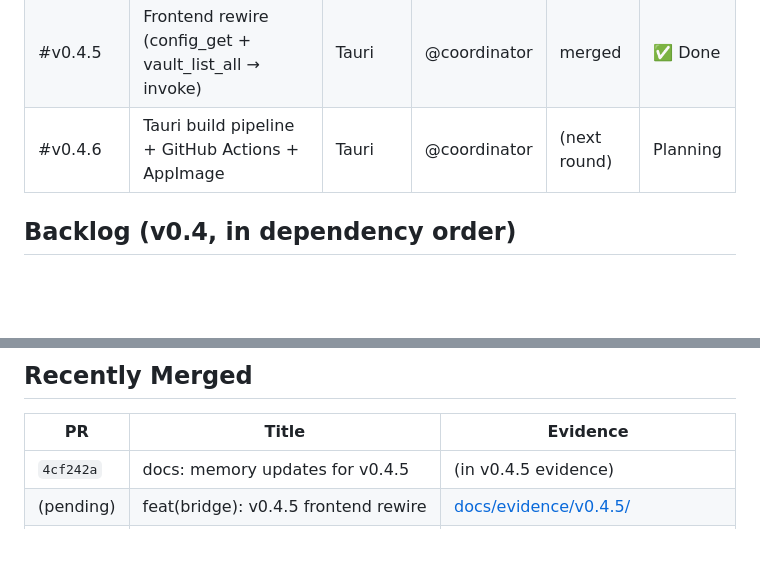
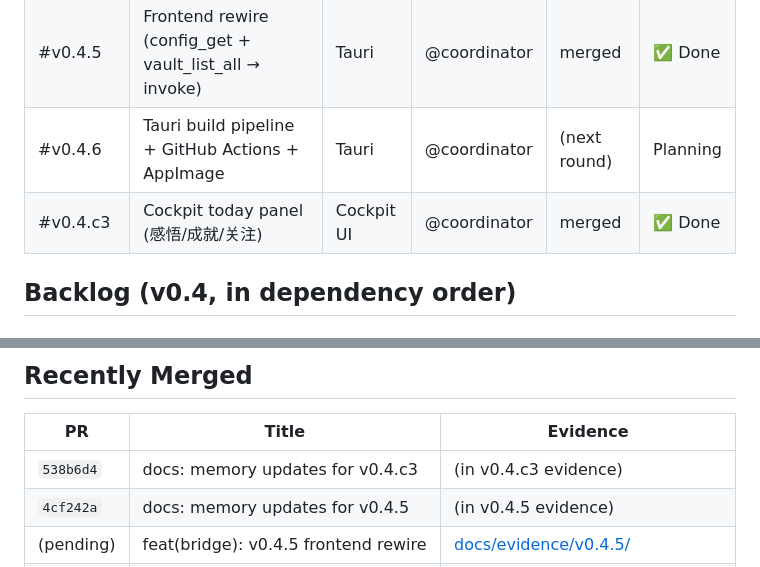
Before and after one commit to lora-sys/second-brain, a Markdown page: PROJECT_STATUS.md, 2 parts joined by grey strips. Rendered like a GitHub page; blank space fills up the shorter version.

Commit message:
docs: project status update for v0.4.c3

```diff
--- a/PROJECT_STATUS.md
+++ b/PROJECT_STATUS.md
@@ -24,6 +24,7 @@ _Last updated: 2026-07-12 by @coordinator_
 | #v0.4.4.x | vault_read / vault_create / vault_update / vault_delete / config_set / vault_search / links_import | Tauri | @coordinator | (follow-ups) | Backlog |
 | #v0.4.5 | Frontend rewire (config_get + vault_list_all → invoke) | Tauri | @coordinator | merged | ✅ Done |
 | #v0.4.6 | Tauri build pipeline + GitHub Actions + AppImage | Tauri | @coordinator | (next round) | Planning |
+| #v0.4.c3 | Cockpit today panel (感悟/成就/关注) | Cockpit UI | @coordinator | merged | ✅ Done |
 
 ## Backlog (v0.4, in dependency order)
 
@@ -78,6 +79,7 @@ _None._
 
 | PR | Title | Evidence |
 |---|---|---|
+| `538b6d4` | docs: memory updates for v0.4.c3 | (in v0.4.c3 evidence) |
 | `4cf242a` | docs: memory updates for v0.4.5 | (in v0.4.5 evidence) |
 | (pending) | feat(bridge): v0.4.5 frontend rewire | [docs/evidence/v0.4.5/](evidence/v0.4.5/) |
 | `3611244` | feat(tauri): v0.4.4 vault commands (config_get + vault_list_all) | [docs/evidence/v0.4.4/](evidence/v0.4.4/) |
```
